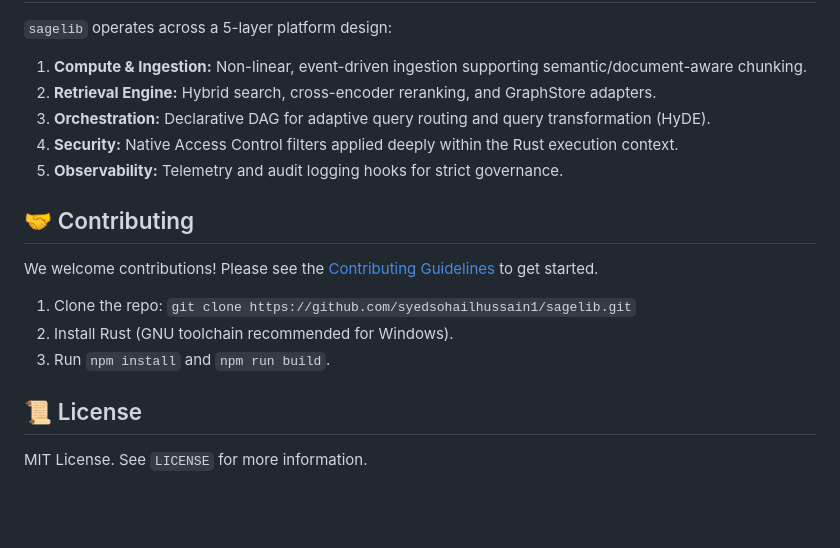
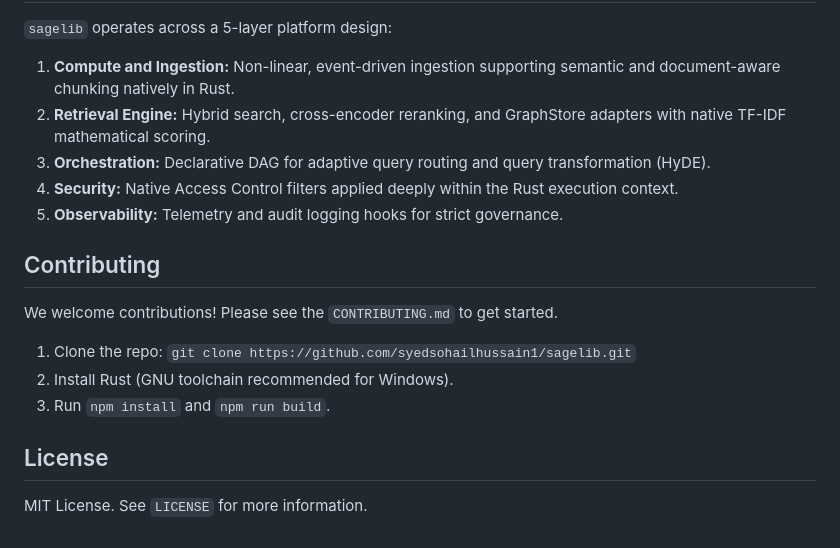
Before and after one commit to syedsohailhussain1/sagelib, a Markdown page: README.md, the part around one of its changes. Rendered like a GitHub page; blank space fills up the shorter version.

```diff
--- a/README.md
+++ b/README.md
@@ -82,19 +79,19 @@ run();
 
 `sagelib` operates across a 5-layer platform design:
-1. **Compute & Ingestion:** Non-linear, event-driven ingestion supporting semantic/document-aware chunking.
-2. **Retrieval Engine:** Hybrid search, cross-encoder reranking, and GraphStore adapters.
+1. **Compute and Ingestion:** Non-linear, event-driven ingestion supporting semantic and document-aware chunking natively in Rust.
+2. **Retrieval Engine:** Hybrid search, cross-encoder reranking, and GraphStore adapters with native TF-IDF mathematical scoring.
 3. **Orchestration:** Declarative DAG for adaptive query routing and query transformation (HyDE).
 4. **Security:** Native Access Control filters applied deeply within the Rust execution context.
 5. **Observability:** Telemetry and audit logging hooks for strict governance.
 
-## 🤝 Contributing
+## Contributing
 
-We welcome contributions! Please see the [Contributing Guidelines](CONTRIBUTING.md) to get started.
+We welcome contributions! Please see the `CONTRIBUTING.md` to get started.
 
 1. Clone the repo: `git clone https://github.com/syedsohailhussain1/sagelib.git`
 2. Install Rust (GNU toolchain recommended for Windows).
 3. Run `npm install` and `npm run build`.
 
-## 📜 License
+## License
 
 MIT License. See `LICENSE` for more information.
```
Also changed, not shown: other parts of README.md (+15 -18 lines).
